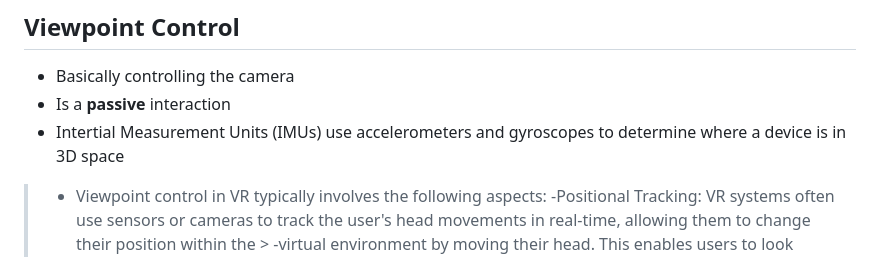
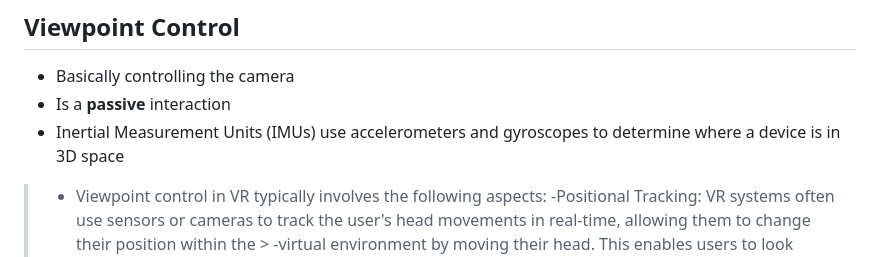
Before and after one commit to MrLuigiBean/VRNotes, a Markdown page: Quiz 2/Week 08 - Video Notes.md, the part around the change. Drawn GitHub-style.

Commit message:
Update Week 08 - Video Notes.md
spelling mistake

```diff
--- a/Quiz 2/Week 08 - Video Notes.md
+++ b/Quiz 2/Week 08 - Video Notes.md
@@ -4,7 +4,7 @@
 ## Viewpoint Control
 - Basically controlling the camera
 - Is a **passive** interaction
-- Intertial Measurement Units (IMUs) use accelerometers and gyroscopes to determine where a device is in 3D space
+- Inertial Measurement Units (IMUs) use accelerometers and gyroscopes to determine where a device is in 3D space
 > - Viewpoint control in VR typically involves the following aspects:
 > -Positional Tracking: VR systems often use sensors or cameras to track the user's head movements in real-time, allowing them to change their position within the > -virtual environment by moving their head. This enables users to look around and explore the virtual world from different angles.
 
```
